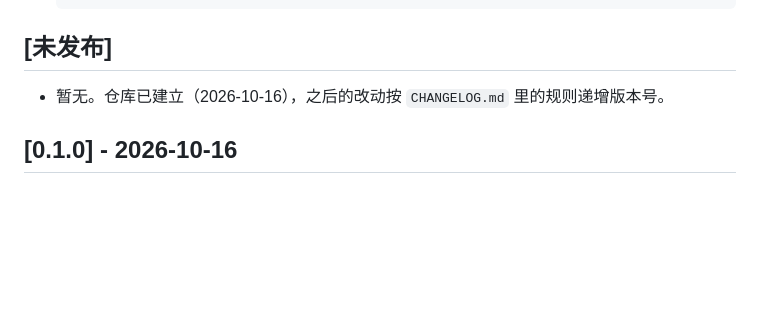
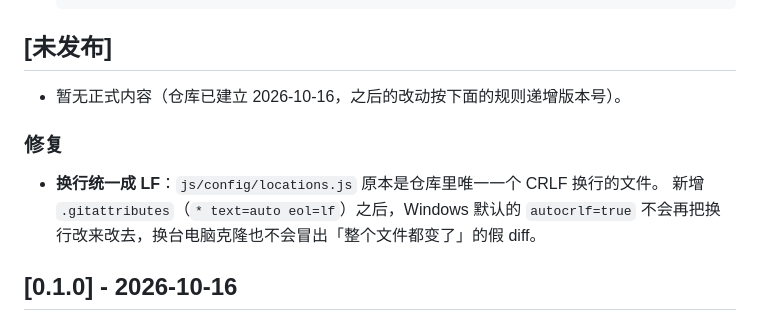
Before and after one commit to MZGZ-XCXD/ChongShengZhiMoRiYiNeng, a Markdown page: CHANGELOG.md, the part around the change. Drawn GitHub-style; blank space fills up the shorter version.

Commit message:
换行统一成 LF，并记进 CHANGELOG 未发布段
js/config/locations.js 是仓库里唯一一个 CRLF 换行的文件，已改写成 LF。配合 .gitattributes（* text=auto eol=lf），Windows 上默认的 autocrlf=true 不会再把换行改来改去 —— 否则换台电脑克隆之后，每次改动都会冒出整个文件的假 diff。

```diff
--- a/CHANGELOG.md
+++ b/CHANGELOG.md
@@ -37,7 +37,13 @@
 
 ## [未发布]
 
-* 暂无。仓库已建立（2026-10-16），之后的改动按 `CHANGELOG.md` 里的规则递增版本号。
+* 暂无正式内容（仓库已建立 2026-10-16，之后的改动按下面的规则递增版本号）。
+
+### 修复
+
+* **换行统一成 LF**：`js/config/locations.js` 原本是仓库里唯一一个 CRLF 换行的文件。
+  新增 `.gitattributes`（`* text=auto eol=lf`）之后，Windows 默认的 `autocrlf=true`
+  不会再把换行改来改去，换台电脑克隆也不会冒出「整个文件都变了」的假 diff。
 
 ## [0.1.0] - 2026-10-16
 
```
